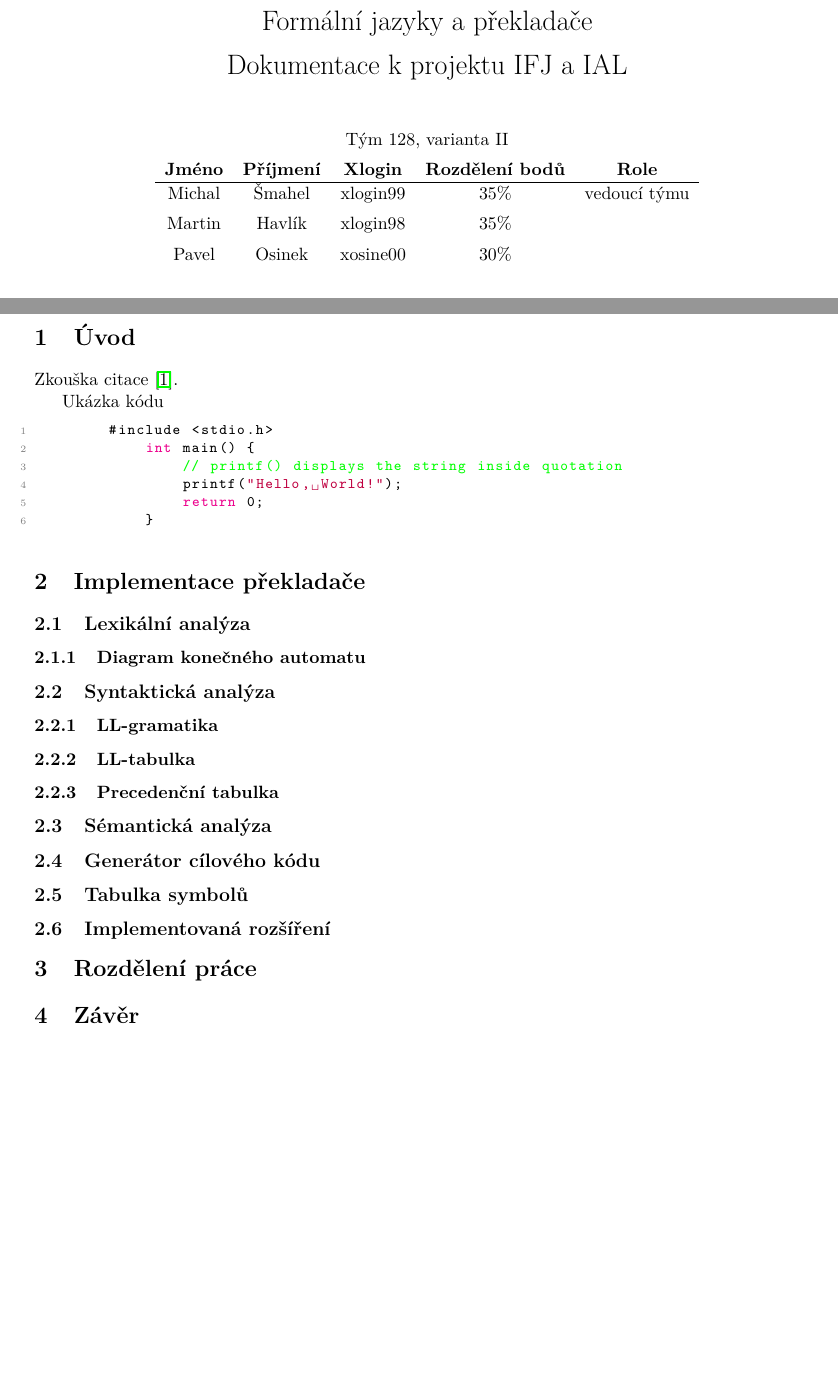
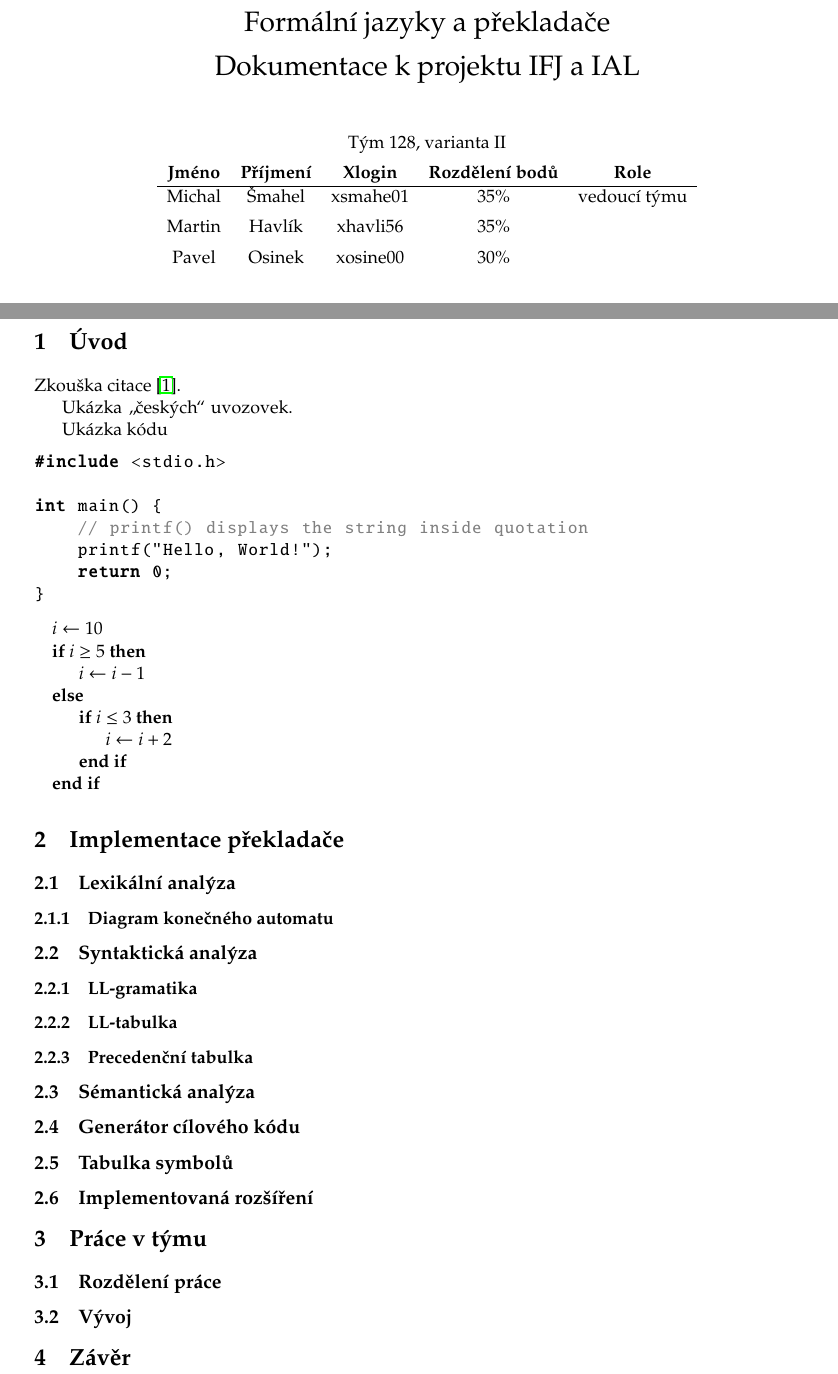
Before and after one commit to ceskyDJ/ifj-ial-project-docs, a LaTeX document (main.tex): two parts of pages 1 and 3 of 4 before the commit and two parts of pages 1 and 3 of 5 after it, joined at a grey line, cut so that both start at the same text, the shorter picture padded with empty space. Compiled offline with pdfLaTeX.

Commit message:
Updates from Overleaf

```diff
--- a/main.tex
+++ b/main.tex
@@ -43,8 +44,8 @@
 		    \multicolumn{5}{c}{Tým 128, varianta II}\\[5pt]
             \textbf{Jméno} & \textbf{Příjmení} & \textbf{Xlogin} & \textbf{Rozdělení bodů} & \textbf{Role}\\
             \hline
-            Michal & Šmahel & xlogin99 & 35\% & vedoucí týmu \\[5pt]
-            Martin & Havlík & xlogin98 & 35\% &\\[5pt]
+            Michal & Šmahel & xsmahe01 & 35\% & vedoucí týmu \\[5pt]
+            Martin & Havlík & xhavli56 & 35\% &\\[5pt]
             Pavel  & Osinek & xosine00 & 30\% &
         \end{tabular}\\[30pt]
         \textbf{Implementovaná rozšíření:} X, Y, Z
@@ -64,18 +64,36 @@
 \section{Úvod}
     Zkouška citace~\cite{MedunaAlexander2008Eocd}.
 
+    Ukázka \uv{českých} uvozovek.
+
     Ukázka kódu
     \begin{lstlisting}
 #include <stdio.h>
+
 int main() {
     // printf() displays the string inside quotation
     printf("Hello, World!");
     return 0;
 }\end{lstlisting}
 
+    \begin{algorithmic}
+        \State $i \gets 10$
+        \If{$i\geq 5$}
+            \State $i \gets i-1$
+        \Else
+            \If{$i\leq 3$}
+                \State $i \gets i+2$
+            \EndIf
+        \EndIf
+    \end{algorithmic}
+
 \section{Implementace překladače}
     \subsection{Lexikální analýza}
         \subsubsection{Diagram konečného automatu}
+        \begin{figure}
+            \centering
+            \includegraphics[scale=0.37]{images/FSM.pdf}
+        \end{figure}
     \subsection{Syntaktická analýza}
         \subsubsection{LL-gramatika}
         \subsubsection{LL-tabulka}
@@ -84,7 +102,9 @@
     \subsection{Generátor cílového kódu}
     \subsection{Tabulka symbolů}
     \subsection{Implementovaná rozšíření}
-\section{Rozdělení práce}
+\section{Práce v týmu}
+\subsection{Rozdělení práce}
+\subsection{Vývoj}
 \section{Závěr}
 
 \newpage
```
Also changed, not shown: images/FSM.pdf (added), images/FSM.svg (added), main.tex (24 more changed lines). Lines whose indentation alone changed are shown as unchanged.
